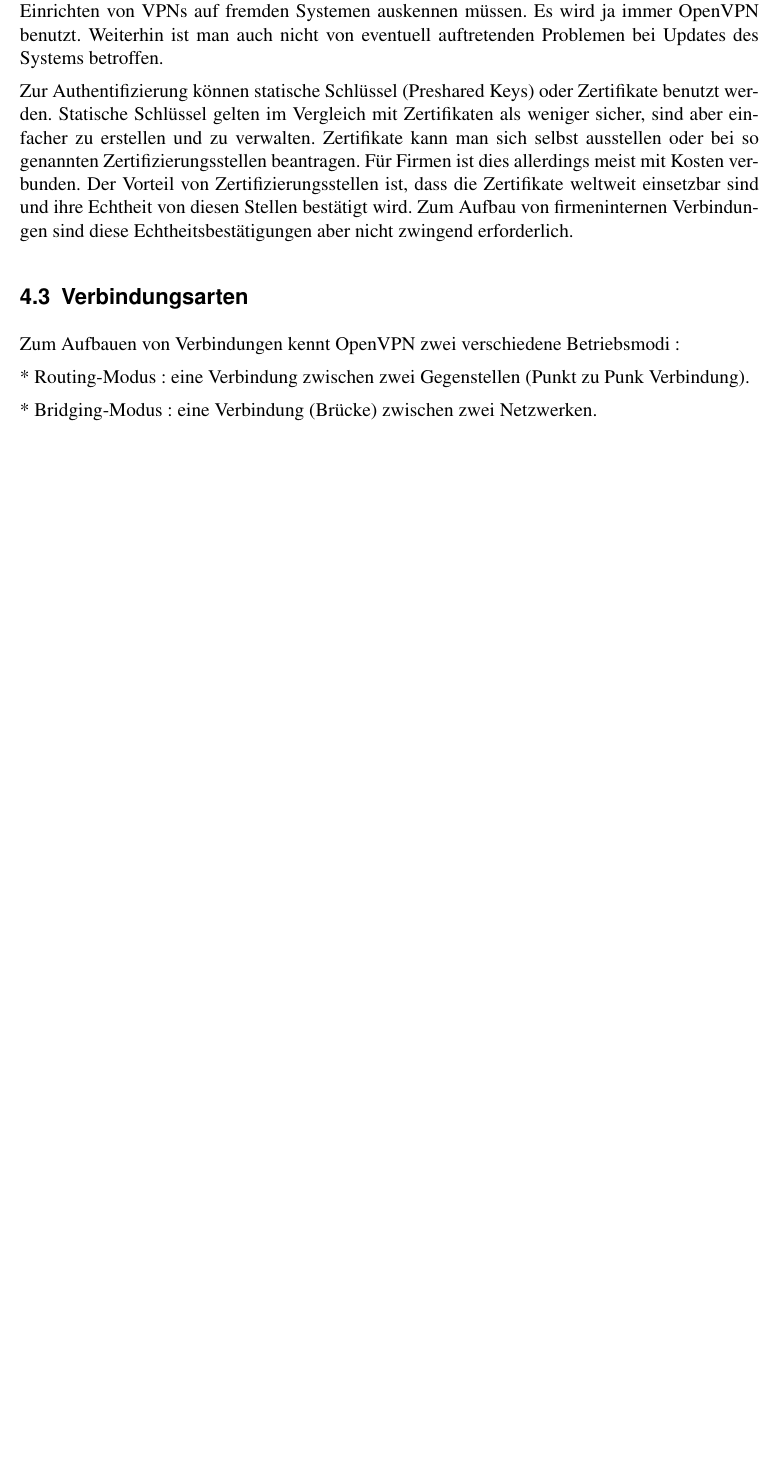
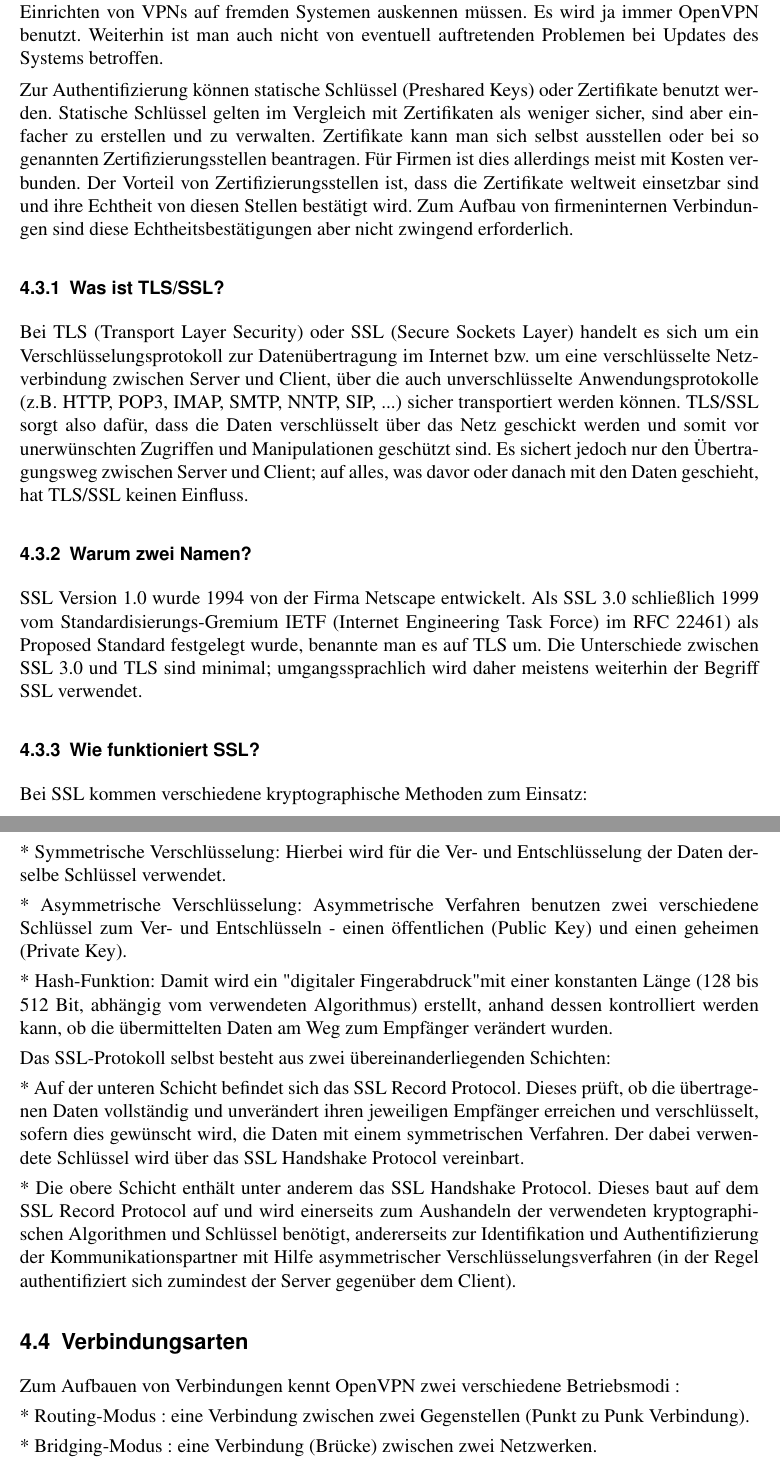
Before and after one commit to 2martens/uni, a LaTeX document (sem/OpenVPN_vs_IPSec-Paper.tex): part of page 10 of 17 before the commit and two parts of pages 11 and 12 of 19 after it, the two joined at a grey line, cut so that both start at the same text, the shorter picture padded with empty space. Compiled offline with pdfLaTeX.

Commit message:
Sem: OpenVPN weiter ausformuliert

```diff
--- a/sem/OpenVPN_vs_IPSec-Paper.tex
+++ b/sem/OpenVPN_vs_IPSec-Paper.tex
@@ -168,6 +182,30 @@ OpenVPN benutzt zur Authentifizierung und Verschlüsselung der Daten kryptografi
 Da OpenVPN diese Verfahren benutzt, kann kein IPSec eingesetzt werden! Dies bedeutet, dass man die Windows-internen Funktionen zum Herstellen einer Verbindung nicht verwenden kann. Das können wir als Nachteil, aber auch als Vorteil sehen. Der Nachteil ist, dass wir auf jedem Rechner OpenVPN instalieren müssen und mit Betriebssystemen, für die es nicht zur Verfügung steht, keine Verbindung herstellen können.Der Vorteil ist, dass wir sich nicht wirklich mit dem Einrichten von VPNs auf fremden Systemen auskennen müssen. Es wird ja immer OpenVPN benutzt. Weiterhin ist man auch nicht von eventuell auftretenden Problemen bei Updates des Systems betroffen.
 
 Zur Authentifizierung können statische Schlüssel (Preshared Keys) oder Zertifikate benutzt werden. Statische Schlüssel gelten im Vergleich mit Zertifikaten  als weniger sicher, sind aber einfacher zu erstellen und zu verwalten. Zertifikate kann man sich selbst ausstellen oder bei so genannten Zertifizierungsstellen beantragen. Für Firmen ist dies allerdings meist mit Kosten verbunden. Der Vorteil von Zertifizierungsstellen ist, dass die Zertifikate weltweit einsetzbar sind und ihre Echtheit von diesen Stellen bestätigt wird. Zum Aufbau von firmeninternen Verbindungen sind diese Echtheitsbestätigungen aber nicht zwingend erforderlich.
+
+\subsubsection{Was ist TLS/SSL?}
+
+Bei TLS (Transport Layer Security) oder SSL (Secure Sockets Layer) handelt es sich um ein Verschlüsselungsprotokoll zur Datenübertragung im Internet bzw. um eine verschlüsselte Netzverbindung zwischen Server und Client, über die auch unverschlüsselte Anwendungsprotokolle (z.B. HTTP, POP3, IMAP, SMTP, NNTP, SIP, ...) sicher transportiert werden können. TLS/SSL sorgt also dafür, dass die Daten verschlüsselt über das Netz geschickt werden und somit vor unerwünschten Zugriffen und Manipulationen geschützt sind. Es sichert jedoch nur den Übertragungsweg zwischen Server und Client; auf alles, was davor oder danach mit den Daten geschieht, hat TLS/SSL keinen Einfluss.
+
+\subsubsection{Warum zwei Namen?}
+
+SSL Version 1.0 wurde 1994 von der Firma Netscape entwickelt. Als SSL 3.0 schließlich 1999 vom Standardisierungs-Gremium IETF (Internet Engineering Task Force) im RFC 22461) als Proposed Standard festgelegt wurde, benannte man es auf TLS um. Die Unterschiede zwischen SSL 3.0 und TLS sind minimal; umgangssprachlich wird daher meistens weiterhin der Begriff SSL verwendet.
+
+\subsubsection{Wie funktioniert SSL?}
+
+Bei SSL kommen verschiedene kryptographische Methoden zum Einsatz:
+
+* Symmetrische Verschlüsselung: Hierbei wird für die Ver- und Entschlüsselung der Daten derselbe Schlüssel  verwendet.
+
+* Asymmetrische Verschlüsselung: Asymmetrische Verfahren benutzen zwei verschiedene Schlüssel zum Ver- und Entschlüsseln - einen öffentlichen (Public Key) und einen geheimen (Private Key).
+
+* Hash-Funktion: Damit wird ein "digitaler Fingerabdruck" mit einer konstanten Länge (128 bis 512 Bit, abhängig vom verwendeten Algorithmus) erstellt, anhand dessen kontrolliert werden kann, ob die übermittelten Daten am Weg zum Empfänger verändert wurden.
+
+Das SSL-Protokoll selbst besteht aus zwei übereinanderliegenden Schichten:
+
+* Auf der unteren Schicht befindet sich das SSL Record Protocol. Dieses prüft, ob die übertragenen Daten vollständig und unverändert ihren jeweiligen Empfänger erreichen und verschlüsselt, sofern dies gewünscht wird, die Daten mit einem symmetrischen Verfahren. Der dabei verwendete Schlüssel wird über das SSL Handshake Protocol vereinbart.
+
+* Die obere Schicht enthält unter anderem das SSL Handshake Protocol. Dieses baut auf dem SSL Record Protocol auf und wird einerseits zum Aushandeln der verwendeten kryptographischen Algorithmen und Schlüssel benötigt, andererseits zur Identifikation und Authentifizierung der Kommunikationspartner mit Hilfe asymmetrischer Verschlüsselungsverfahren (in der Regel authentifiziert sich zumindest der Server gegenüber dem Client).
 
 \subsection{Verbindungsarten}
 
```
Also changed, not shown: sem/OpenVPN_vs_IPSec-Paper.tex (24 more changed lines).
